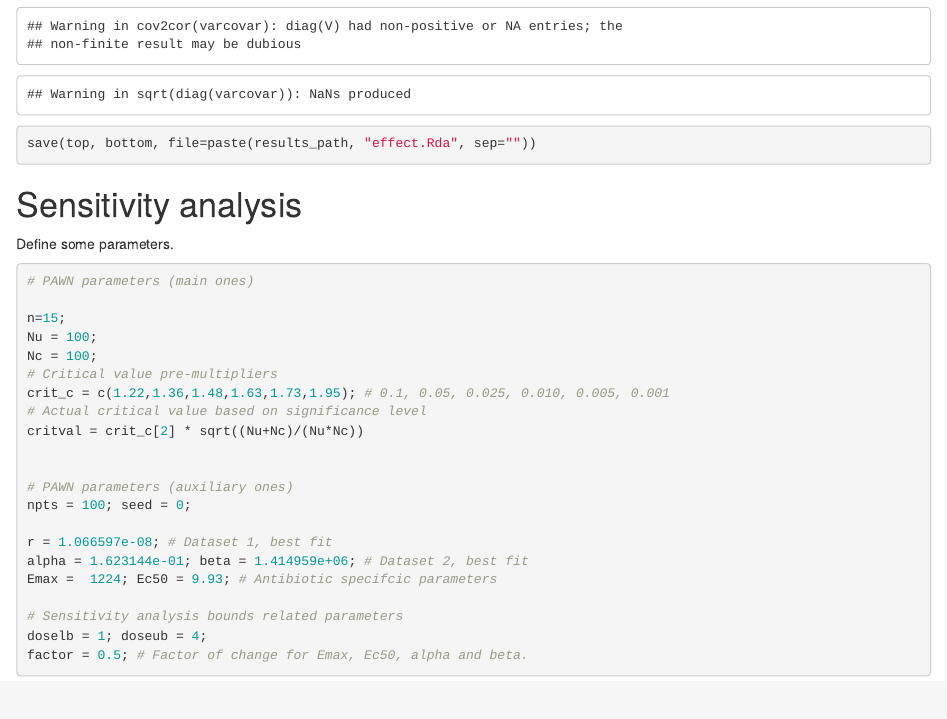
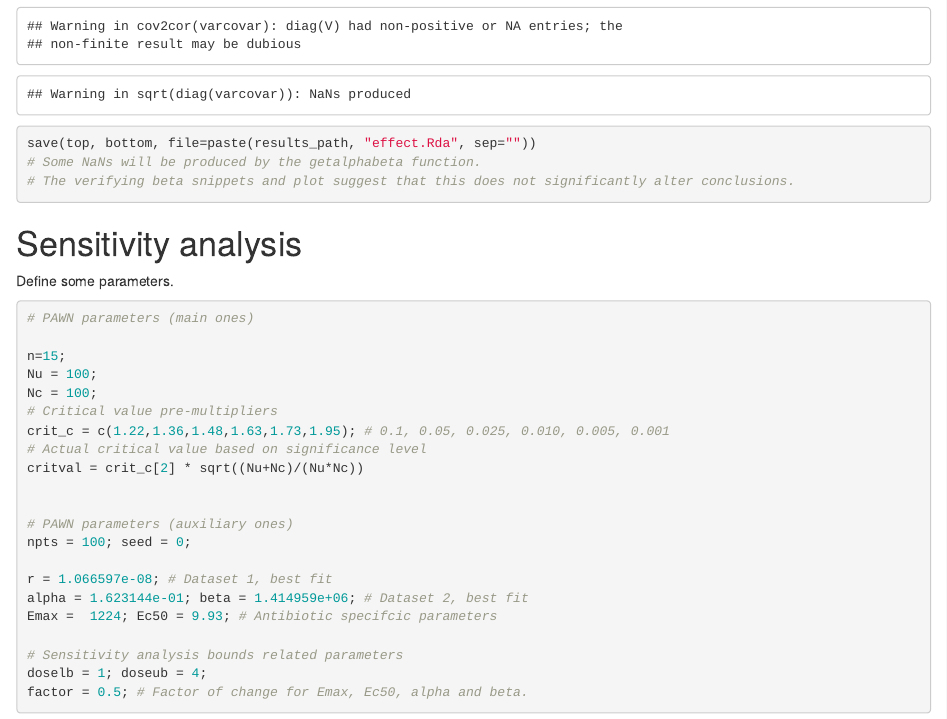
Before and after one commit to JiangLabUCI/AbResistantDoseResponse, an R Markdown document (analysis.Rmd): the page in a window 1100 px wide, from 2580 px down. Rendered offline with R 4.5, knitr and Pandoc, with nearby package versions; some code elsewhere in the file could not run offline.

Commit message:
ADD: Comment on NaNs produced by `getalphabeta`

````diff
--- a/analysis.Rmd
+++ b/analysis.Rmd
@@ -94,6 +94,8 @@ save(results, file=paste(results_path, "fit.Rda", sep=""))
 top = get_plot_dataframes(1, results);
 bottom = get_plot_dataframes(2, results);
 save(top, bottom, file=paste(results_path, "effect.Rda", sep=""))
+# Some NaNs will be produced by the getalphabeta function.
+# The verifying beta snippets and plot suggest that this does not significantly alter conclusions.
 ```
 
 # Sensitivity analysis
````
